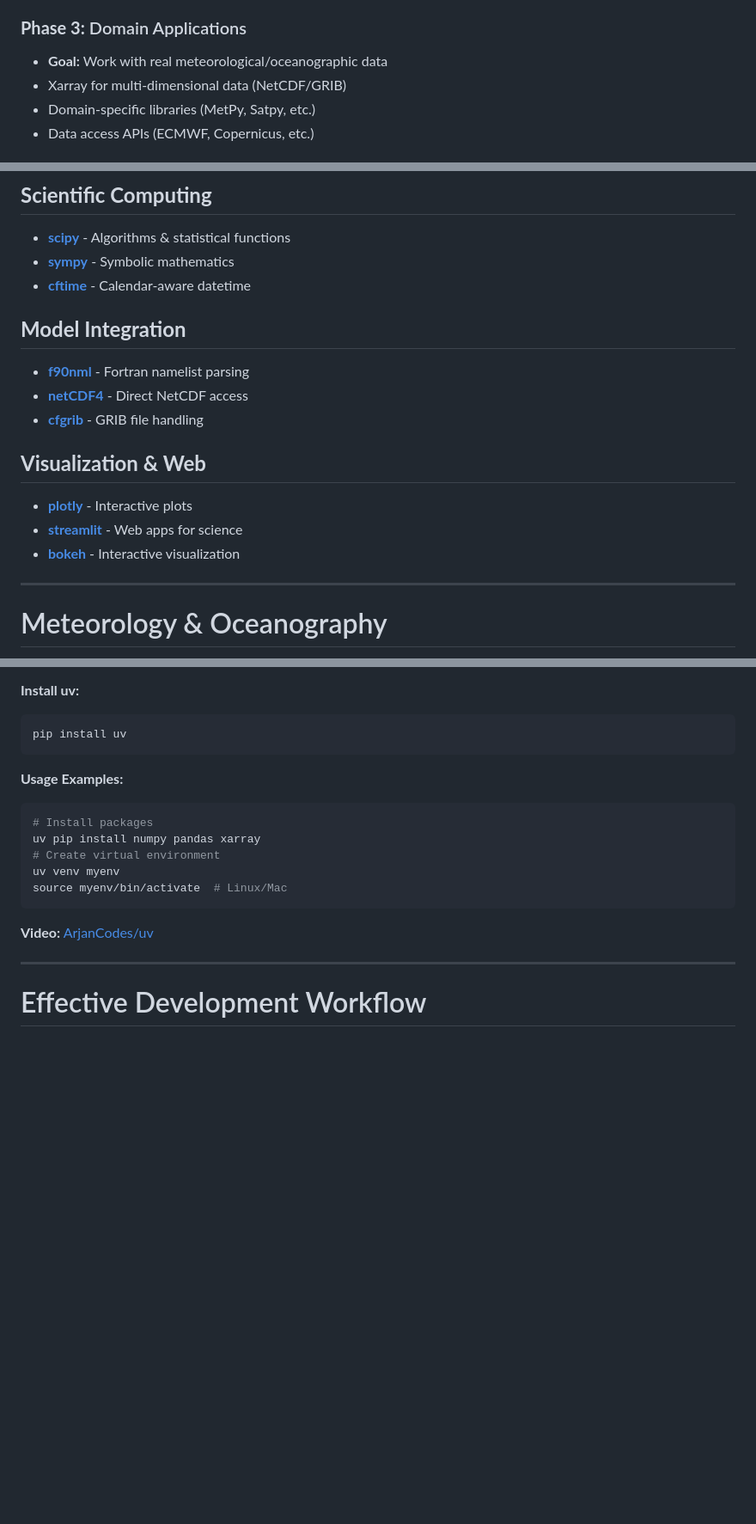
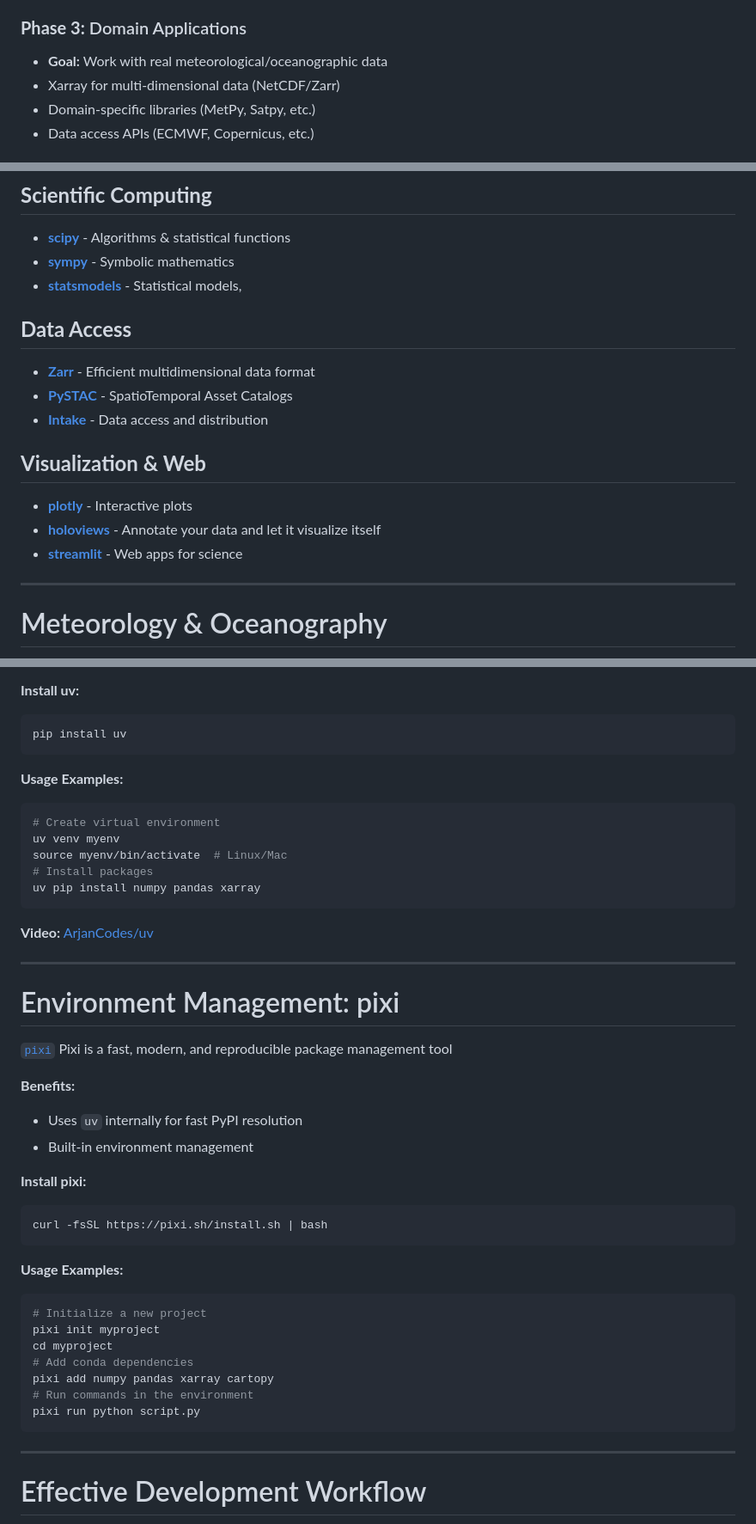
Before and after one commit to johnlavelle/python-learning-pathways, a Markdown page: slides.md, 3 parts joined by grey strips. Shown: that part at 86% size. GitHub-like rendering; blank space fills up the shorter version.

Commit message:
updated slides

````diff
--- a/slides.md
+++ b/slides.md
@@ -90,7 +90,7 @@ graph LR
 
 ### **Phase 3:** Domain Applications
 - **Goal:** Work with real meteorological/oceanographic data
-- Xarray for multi-dimensional data (NetCDF/GRIB)
+- Xarray for multi-dimensional data (NetCDF/Zarr)
 - Domain-specific libraries (MetPy, Satpy, etc.)
 - Data access APIs (ECMWF, Copernicus, etc.)
 
@@ -226,17 +226,18 @@ import matplotlib.pyplot as plt
 ## **Scientific Computing**
 - <a href="https://scipy.org/" style="color: #0066cc;">**scipy**</a> - Algorithms & statistical functions
 - <a href="https://www.sympy.org/" style="color: #0066cc;">**sympy**</a> - Symbolic mathematics
-- <a href="https://github.com/Unidata/cftime" style="color: #0066cc;">**cftime**</a> - Calendar-aware datetime
+- <a href="https://www.statsmodels.org/stable/index.html" style="color: #0066cc;">**statsmodels**</a> -  Statistical models,
 
-## **Model Integration**
-- <a href="https://f90nml.readthedocs.io/" style="color: #0066cc;">**f90nml**</a> - Fortran namelist parsing
-- <a href="https://unidata.github.io/netcdf4-python/" style="color: #0066cc;">**netCDF4**</a> - Direct NetCDF access
-- <a href="https://github.com/ecmwf/cfgrib" style="color: #0066cc;">**cfgrib**</a> - GRIB file handling
+## **Data Access**
+- <a href="https://zarr.dev/" style="color: #0066cc;">**Zarr**</a> - Efficient multidimensional data format
+- <a href="https://stacspec.org/" style="color: #0066cc;">**PySTAC**</a> - SpatioTemporal Asset Catalogs
+- <a href="https://intake.readthedocs.io/en/latest/" style="color: #0066cc;">**Intake**</a> - Data access and distribution
+
 
 ## **Visualization & Web**
 - <a href="https://plotly.com/python/" style="color: #0066cc;">**plotly**</a> - Interactive plots
+- <a href="https://holoviews.org/" style="color: #0066cc;">**holoviews**</a> - Annotate your data and let it visualize itself
 - <a href="https://streamlit.io/" style="color: #0066cc;">**streamlit**</a> - Web apps for science
-- <a href="https://bokeh.org/" style="color: #0066cc;">**bokeh**</a> - Interactive visualization
 
 </div>
 </div>
@@ -449,14 +444,40 @@ pip install uv
 
 **Usage Examples:**
 ```bash
-# Install packages
-uv pip install numpy pandas xarray
 # Create virtual environment
 uv venv myenv
 source myenv/bin/activate  # Linux/Mac
+# Install packages
+uv pip install numpy pandas xarray
 ```
 
 **Video:** <a href="https://www.youtube.com/watch?v=qh98qOND6MI" style="color: #0066cc;">ArjanCodes/uv</a>
+
+---
+
+# Environment Management: pixi
+
+<a href="https://pixi.sh/latest/" style="color: #0066cc;">`pixi`</a> Pixi is a fast, modern, and reproducible package management tool
+
+**Benefits:**
+- Uses `uv` internally for fast PyPI resolution
+- Built-in environment management
+
+**Install pixi:**
+```bash
+curl -fsSL https://pixi.sh/install.sh | bash
+```
+
+**Usage Examples:**
+```bash
+# Initialize a new project
+pixi init myproject
+cd myproject
+# Add conda dependencies
+pixi add numpy pandas xarray cartopy
+# Run commands in the environment
+pixi run python script.py
+```
 
 ---
 
````
Also changed, not shown: other parts of slides.md (+2 -8 lines).
